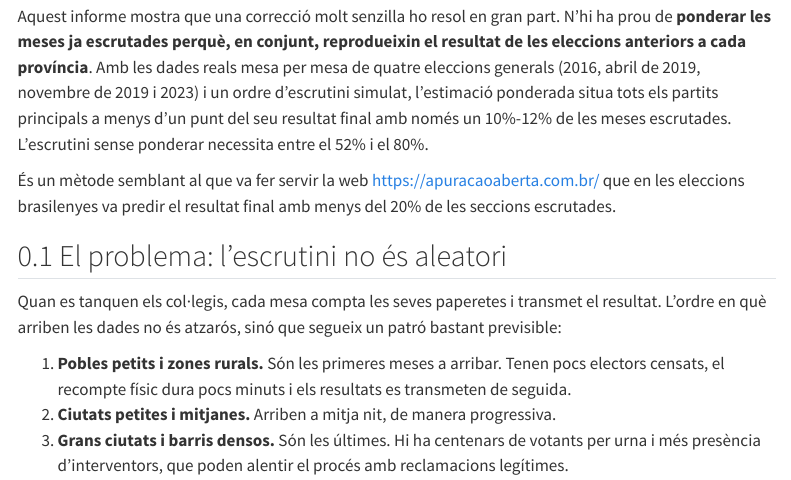
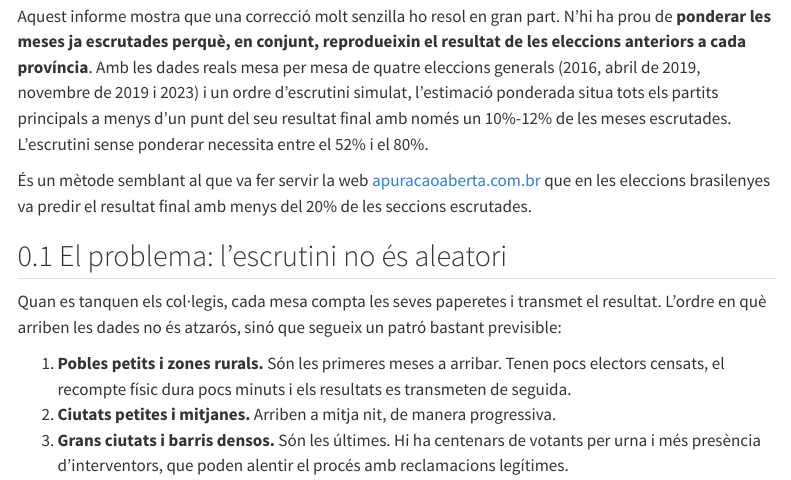
Before and after one commit to jordi-munoz/escrutini, a Quarto document (informe_escrutini.qmd): the page in a window 1100 px wide, from 680 px down. Rendered offline with R 4.5, knitr and Pandoc in place of Quarto, with nearby package versions; menus at the side of the page are left out.

Commit message:
Make the apuracaoaberta.com.br address a clickable link
Co-Authored-By: Claude Opus 5.5 <noreply@anthropic.com>

```diff
--- a/informe_escrutini.qmd
+++ b/informe_escrutini.qmd
@@ -74,7 +74,7 @@ Per aquest motiu, sovint es recorre a les enquestes a peu d'urna (cares i sovint
 
 Aquest informe mostra que una correcció molt senzilla ho resol en gran part. N'hi ha prou de **ponderar les meses ja escrutades perquè, en conjunt, reprodueixin el resultat de les eleccions anteriors a cada província**. Amb les dades reals mesa per mesa de quatre eleccions generals (2016, abril de 2019, novembre de 2019 i 2023) i un ordre d'escrutini simulat, l'estimació ponderada situa tots els partits principals a menys d'un punt del seu resultat final amb només un `r p0(rng("Weighted", "share")[1])`-`r p0(rng("Weighted", "share")[2])` de les meses escrutades. L'escrutini sense ponderar necessita entre el `r p0(rng("Raw count", "share")[1])` i el `r p0(rng("Raw count", "share")[2])`.
 
-És un mètode semblant al que va fer servir la web https://apuracaoaberta.com.br/ que en les eleccions brasilenyes va predir el resultat final amb menys del 20% de les seccions escrutades.
+És un mètode semblant al que va fer servir la web [apuracaoaberta.com.br](https://apuracaoaberta.com.br/) que en les eleccions brasilenyes va predir el resultat final amb menys del 20% de les seccions escrutades.
 
 ## El problema: l'escrutini no és aleatori
 
```
Also changed, not shown: informe_escrutini_es.qmd (+1 -1 lines), 2 other files.
